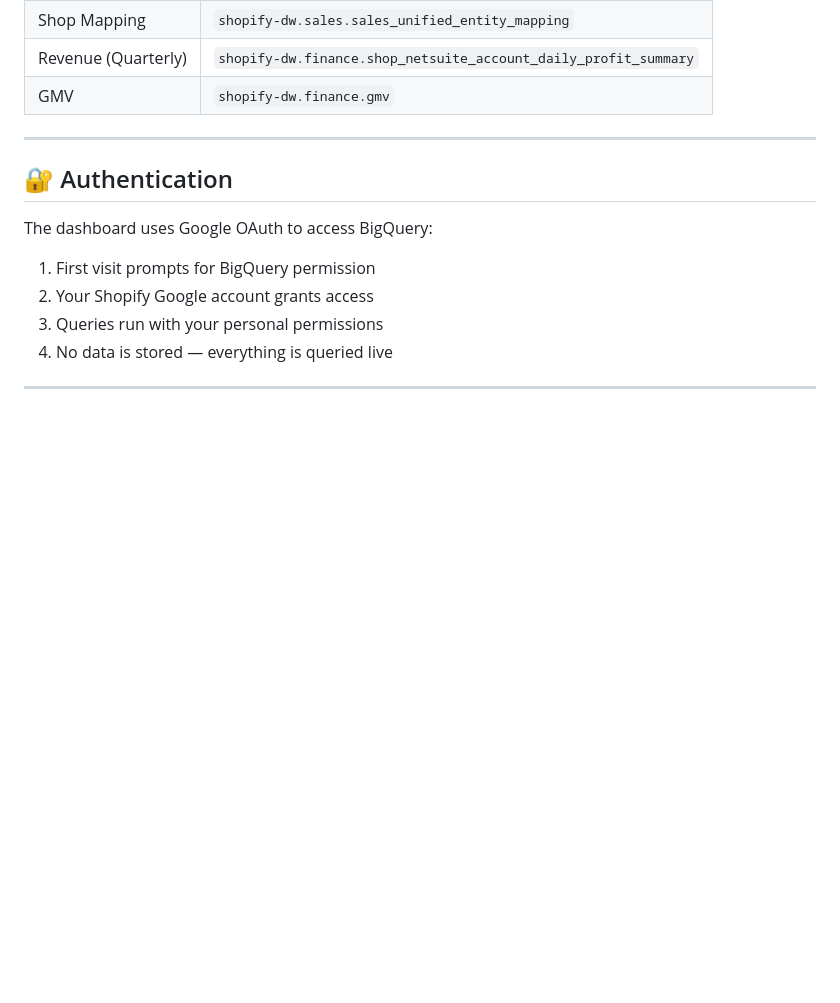
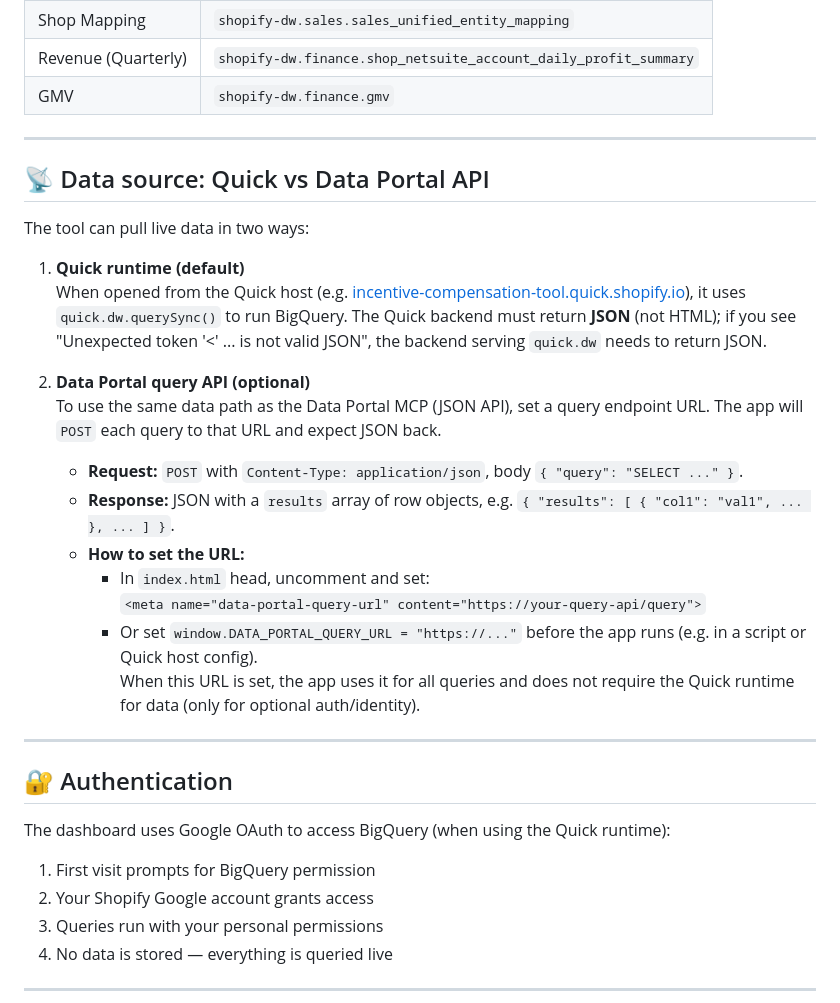
Before and after one commit to MareikeMarks/IncentiveCompensationTool, a Markdown page: README.md, the part around one of its changes. Drawn GitHub-style; blank space fills up the shorter version.

```diff
--- a/README.md
+++ b/README.md
@@ -38,9 +38,28 @@ const results = await quick.dw.querySync(`
 
 ---
 
+## 📡 Data source: Quick vs Data Portal API
+
+The tool can pull live data in two ways:
+
+1. **Quick runtime (default)**
+   When opened from the Quick host (e.g. [incentive-compensation-tool.quick.shopify.io](https://incentive-compensation-tool.quick.shopify.io)), it uses `quick.dw.querySync()` to run BigQuery. The Quick backend must return **JSON** (not HTML); if you see "Unexpected token '<' ... is not valid JSON", the backend serving `quick.dw` needs to return JSON.
+
+2. **Data Portal query API (optional)**
+   To use the same data path as the Data Portal MCP (JSON API), set a query endpoint URL. The app will `POST` each query to that URL and expect JSON back.
+   - **Request:** `POST` with `Content-Type: application/json`, body `{ "query": "SELECT ..." }`.
+   - **Response:** JSON with a `results` array of row objects, e.g. `{ "results": [ { "col1": "val1", ... }, ... ] }`.
+   - **How to set the URL:**
+     - In `index.html` head, uncomment and set:
+       `<meta name="data-portal-query-url" content="https://your-query-api/query">`
+     - Or set `window.DATA_PORTAL_QUERY_URL = "https://..."` before the app runs (e.g. in a script or Quick host config).
+   When this URL is set, the app uses it for all queries and does not require the Quick runtime for data (only for optional auth/identity).
+
+---
+
 ## 🔐 Authentication
 
-The dashboard uses Google OAuth to access BigQuery:
+The dashboard uses Google OAuth to access BigQuery (when using the Quick runtime):
 
 1. First visit prompts for BigQuery permission
 2. Your Shopify Google account grants access
```
Also changed, not shown: other parts of README.md (+38 -0 lines), docs/BUG_REPORT_DataLoad_HTML_InsteadOf_JSON.md (added, +131 -0 lines).
